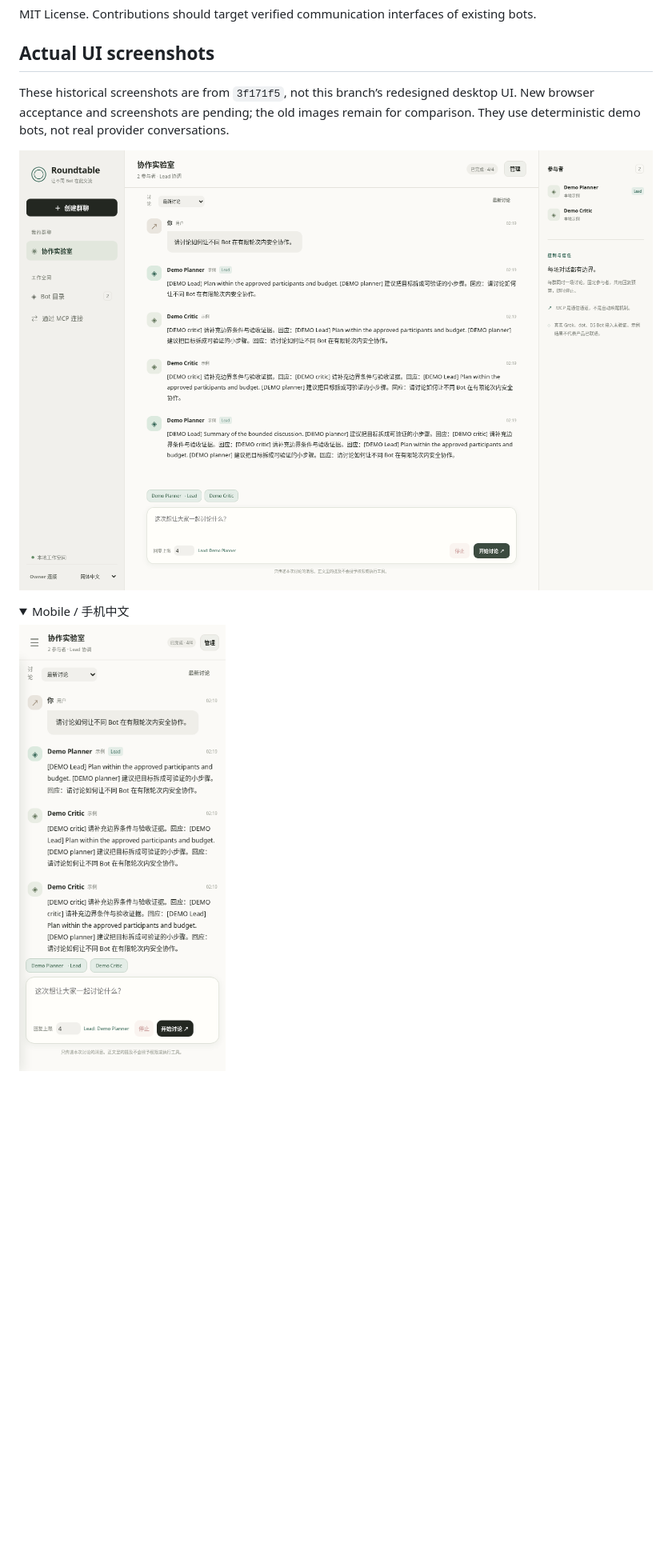
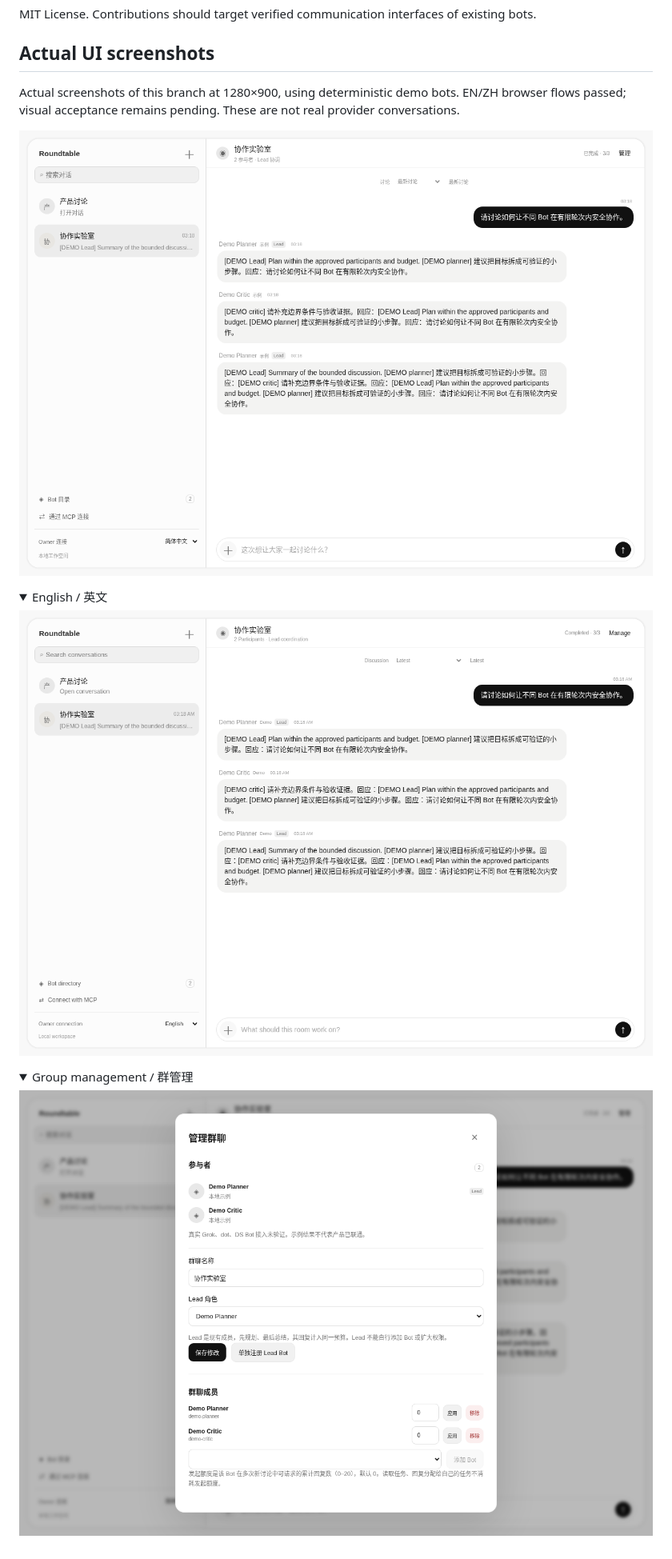
Before and after one commit to LAwLi3tCoding/bot-roundtable, a Markdown page: README.en.md, the part around one of its changes. Shown at 80% size. GitHub-like rendering; pictures changed too: docs/screenshots/desktop-en.png (added), docs/screenshots/desktop-manage-zh.png (added), docs/screenshots/desktop-zh.png; folded sections open; blank space fills up the shorter version.

```diff
--- a/README.en.md
+++ b/README.en.md
@@ -146,5 +146,5 @@ MIT License. Contributions should target verified communication interfaces of ex
 
 ## Actual UI screenshots
 
-These historical screenshots are from `3f171f5`, not this branch’s redesigned desktop UI. New browser acceptance and screenshots are pending; the old images remain for comparison. They use deterministic demo bots, not real provider conversations.
+Actual screenshots of this branch at 1280×900, using deterministic demo bots. EN/ZH browser flows passed; visual acceptance remains pending. These are not real provider conversations.
 
@@ -152,6 +152,12 @@ These historical screenshots are from `3f171f5`, not this branch’s redesigned
 
-<details><summary>Mobile / 手机中文</summary>
+<details><summary>English / 英文</summary>
 
-![Mobile / 手机中文](docs/screenshots/mobile-zh.png)
+![Desktop English](docs/screenshots/desktop-en.png)
 
 </details>
+
+<details><summary>Group management / 群管理</summary>
+
+![Group management](docs/screenshots/desktop-manage-zh.png)
+
+</details>
```
Also changed, not shown: other parts of README.en.md (+1 -1 lines), README.md (+10 -4 lines), VERIFICATION.md (+5 -1 lines), 1 other file.
